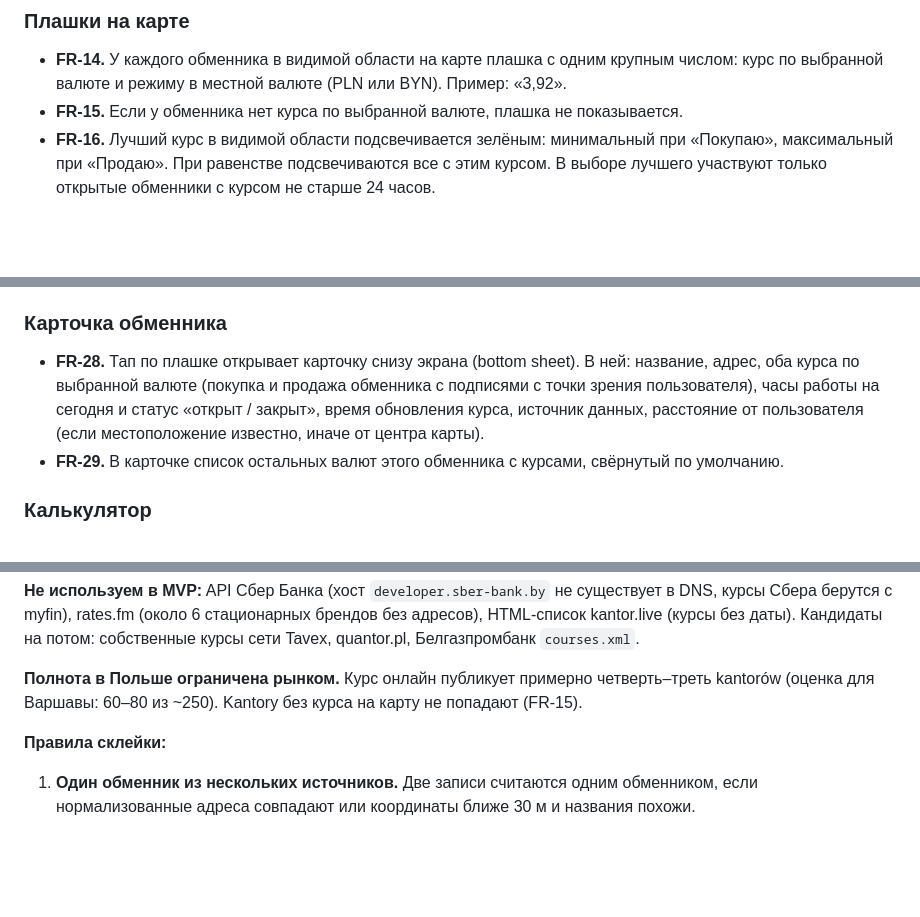
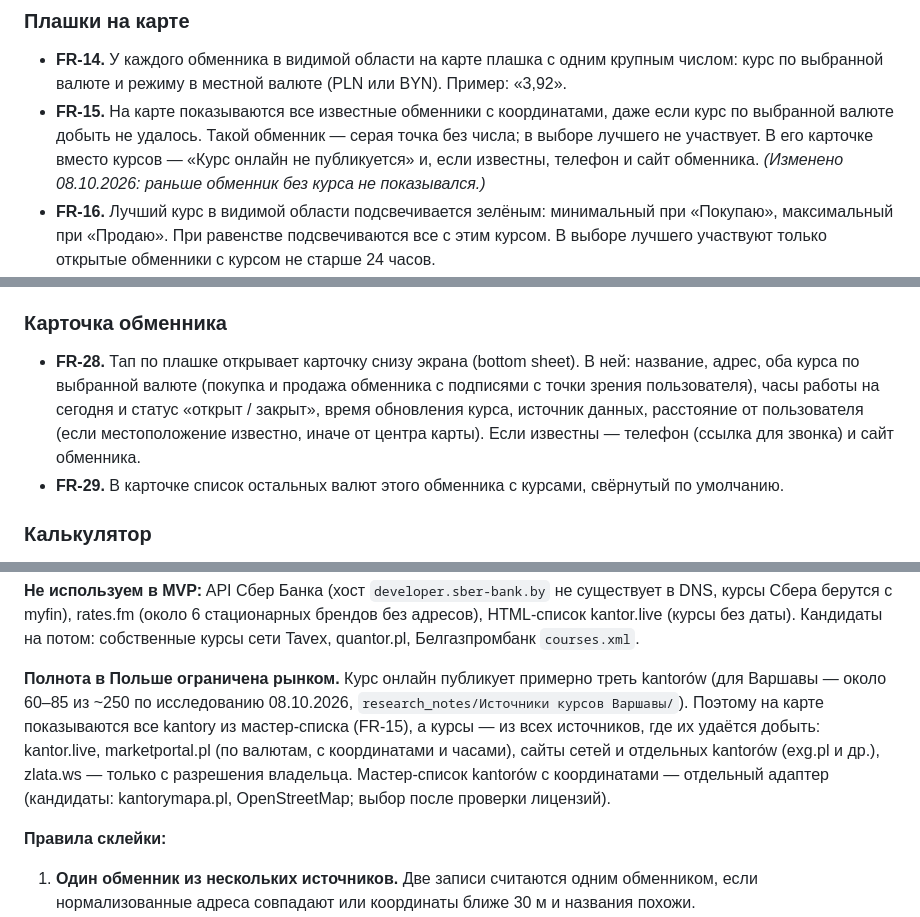
Before and after one commit to SofiyaStr-89/exchange-tracker, a Markdown page: SPEC.md, 3 parts joined by grey strips. Drawn GitHub-style; blank space fills up the shorter version.

```diff
--- a/SPEC.md
+++ b/SPEC.md
@@ -51,7 +51,7 @@
 ### Плашки на карте
 
 - **FR-14.** У каждого обменника в видимой области на карте плашка с одним крупным числом: курс по выбранной валюте и режиму в местной валюте (PLN или BYN). Пример: «3,92».
-- **FR-15.** Если у обменника нет курса по выбранной валюте, плашка не показывается.
+- **FR-15.** На карте показываются все известные обменники с координатами, даже если курс по выбранной валюте добыть не удалось. Такой обменник — серая точка без числа; в выборе лучшего не участвует. В его карточке вместо курсов — «Курс онлайн не публикуется» и, если известны, телефон и сайт обменника. *(Изменено 08.10.2026: раньше обменник без курса не показывался.)*
 - **FR-16.** Лучший курс в видимой области подсвечивается зелёным: минимальный при «Покупаю», максимальный при «Продаю». При равенстве подсвечиваются все с этим курсом. В выборе лучшего участвуют только открытые обменники с курсом не старше 24 часов.
 - **FR-17.** Если плашки перекрываются, они объединяются в кластер с числом обменников и лучшим курсом в нём. При приближении кластер раскрывается.
 - **FR-18.** Избранные обменники помечены звёздочкой на плашке.
@@ -76,7 +76,7 @@
 
 ### Карточка обменника
 
-- **FR-28.** Тап по плашке открывает карточку снизу экрана (bottom sheet). В ней: название, адрес, оба курса по выбранной валюте (покупка и продажа обменника с подписями с точки зрения пользователя), часы работы на сегодня и статус «открыт / закрыт», время обновления курса, источник данных, расстояние от пользователя (если местоположение известно, иначе от центра карты).
+- **FR-28.** Тап по плашке открывает карточку снизу экрана (bottom sheet). В ней: название, адрес, оба курса по выбранной валюте (покупка и продажа обменника с подписями с точки зрения пользователя), часы работы на сегодня и статус «открыт / закрыт», время обновления курса, источник данных, расстояние от пользователя (если местоположение известно, иначе от центра карты). Если известны — телефон (ссылка для звонка) и сайт обменника.
 - **FR-29.** В карточке список остальных валют этого обменника с курсами, свёрнутый по умолчанию.
 
 ### Калькулятор
@@ -114,7 +114,7 @@
 
 **Не используем в MVP:** API Сбер Банка (хост `developer.sber-bank.by` не существует в DNS, курсы Сбера берутся с myfin), rates.fm (около 6 стационарных брендов без адресов), HTML-список kantor.live (курсы без даты). Кандидаты на потом: собственные курсы сети Tavex, quantor.pl, Белгазпромбанк `courses.xml`.
 
-**Полнота в Польше ограничена рынком.** Курс онлайн публикует примерно четверть–треть kantorów (оценка для Варшавы: 60–80 из ~250). Kantory без курса на карту не попадают (FR-15).
+**Полнота в Польше ограничена рынком.** Курс онлайн публикует примерно треть kantorów (для Варшавы — около 60–85 из ~250 по исследованию 08.10.2026, `research_notes/Источники курсов Варшавы/`). Поэтому на карте показываются все kantory из мастер-списка (FR-15), а курсы — из всех источников, где их удаётся добыть: kantor.live, marketportal.pl (по валютам, с координатами и часами), сайты сетей и отдельных kantorów (exg.pl и др.), zlata.ws — только с разрешения владельца. Мастер-список kantorów с координатами — отдельный адаптер (кандидаты: kantorymapa.pl, OpenStreetMap; выбор после проверки лицензий).
 
 **Правила склейки:**
 
```
Also changed, not shown: other parts of SPEC.md (+4 -0 lines), CLAUDE.md (+1 -0 lines).
